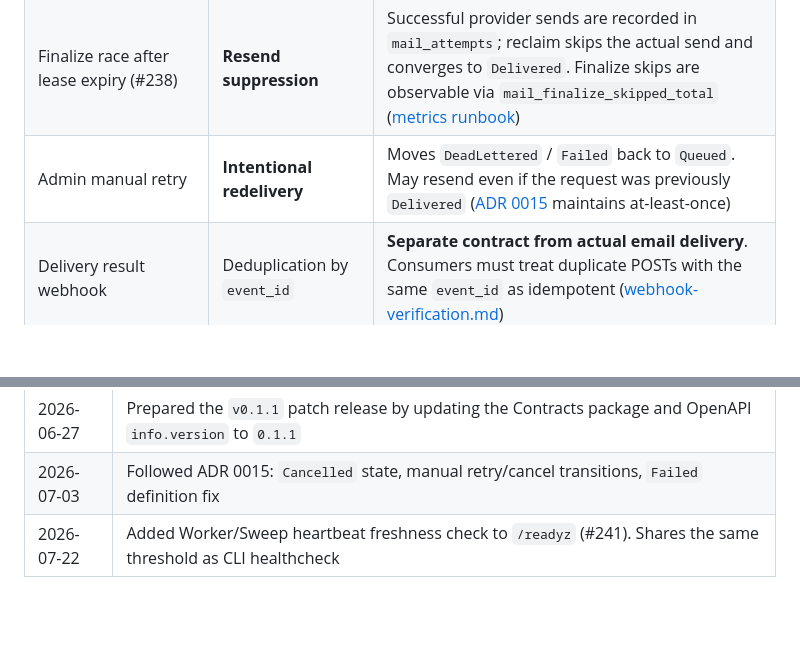
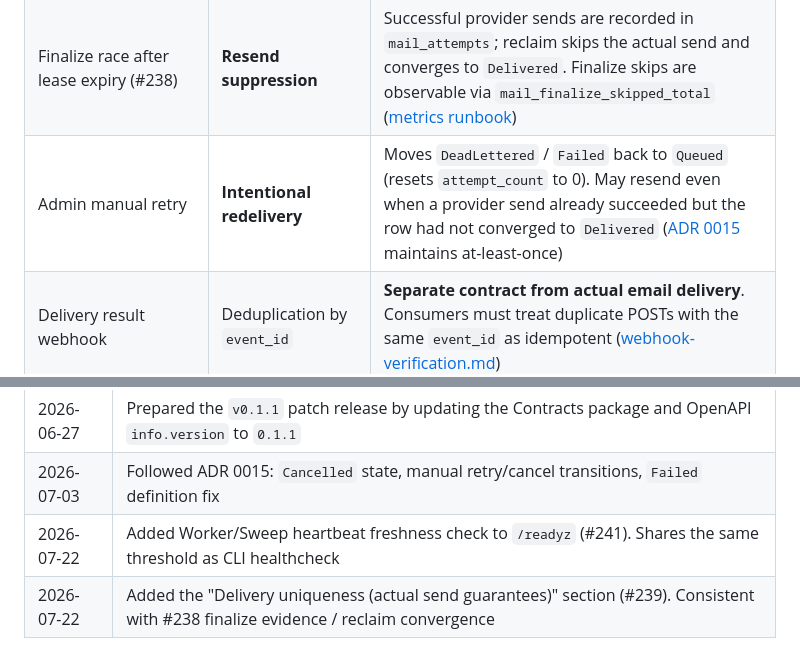
Before and after one commit to kooiei-in4a/amane-mailer, a Markdown page: docs/service-spec.en.md, 2 parts joined by grey strips. GitHub-like rendering; blank space fills up the shorter version.

```diff
--- a/docs/service-spec.en.md
+++ b/docs/service-spec.en.md
@@ -156,7 +156,7 @@ Mailer delivery semantics are **at-least-once** (a single accepted request may r
 | Mailpit (`provider=mailpit`) | **No idempotency** (best-effort) | Each retry may perform a new SMTP send (development / verification use) |
 | Worker automatic retry | at-least-once | Retryable failures return to `Queued` and are delivered again |
 | Finalize race after lease expiry (#238) | **Resend suppression** | Successful provider sends are recorded in `mail_attempts`; reclaim skips the actual send and converges to `Delivered`. Finalize skips are observable via `mail_finalize_skipped_total` ([metrics runbook](ops/metrics-and-alerts.en.md)) |
-| Admin manual retry | **Intentional redelivery** | Moves `DeadLettered` / `Failed` back to `Queued`. May resend even if the request was previously `Delivered` ([ADR 0015](adr/0015-manual-retry-cancel-state-transitions.md) maintains at-least-once) |
+| Admin manual retry | **Intentional redelivery** | Moves `DeadLettered` / `Failed` back to `Queued` (resets `attempt_count` to 0). May resend even when a provider send already succeeded but the row had not converged to `Delivered` ([ADR 0015](adr/0015-manual-retry-cancel-state-transitions.md) maintains at-least-once) |
 | Delivery result webhook | Deduplication by `event_id` | **Separate contract from actual email delivery**. Consumers must treat duplicate POSTs with the same `event_id` as idempotent ([webhook-verification.md](consumer/webhook-verification.md)) |
 
 **Consumer recommendations:**
@@ -503,3 +503,4 @@ Backups are taken via the **`db backup` CLI** from the same container. Retention
 | 2026-06-27 | Prepared the `v0.1.1` patch release by updating the Contracts package and OpenAPI `info.version` to `0.1.1` |
 | 2026-07-03 | Followed ADR 0015: `Cancelled` state, manual retry/cancel transitions, `Failed` definition fix |
 | 2026-07-22 | Added Worker/Sweep heartbeat freshness check to `/readyz` (#241). Shares the same threshold as CLI healthcheck |
+| 2026-07-22 | Added the "Delivery uniqueness (actual send guarantees)" section (#239). Consistent with #238 finalize evidence / reclaim convergence |
```
Also changed, not shown: docs/service-spec.md (+2 -2 lines).
